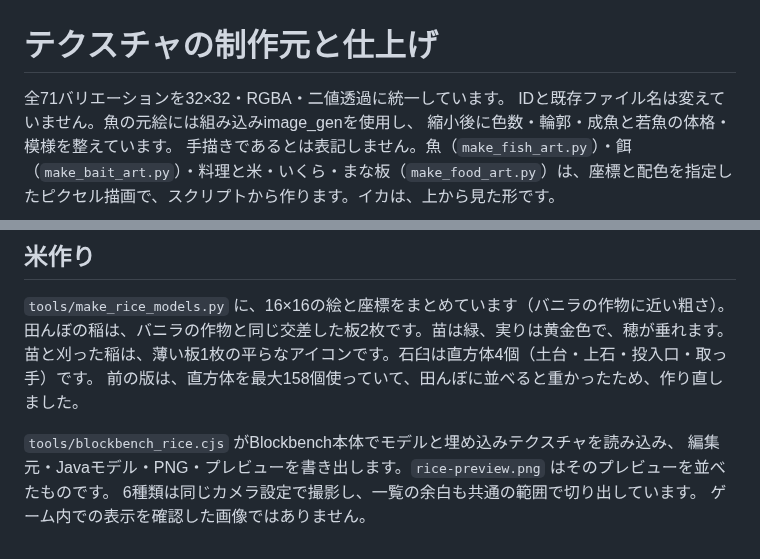
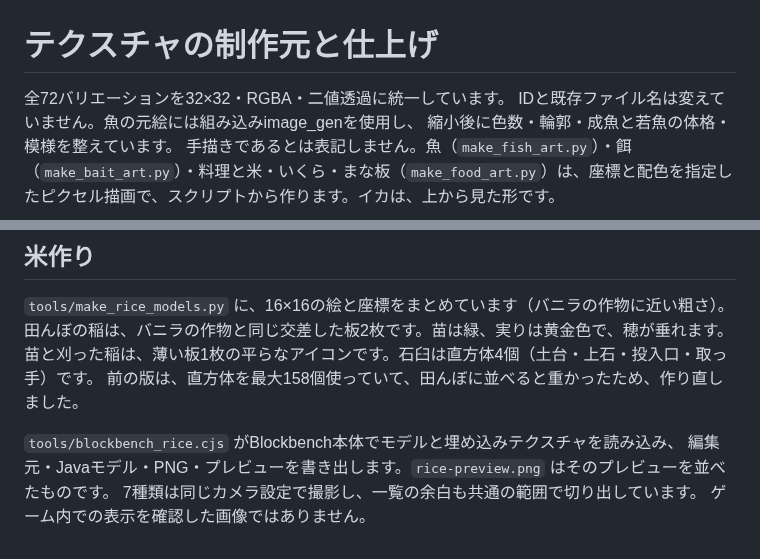
Before and after one commit to hnmt-mc/hnmt-textures, a Markdown page: art/README.md, 2 parts joined by grey strips. GitHub-like rendering.

```diff
--- a/art/README.md
+++ b/art/README.md
@@ -1,6 +1,6 @@
 # テクスチャの制作元と仕上げ
 
-全71バリエーションを32×32・RGBA・二値透過に統一しています。
+全72バリエーションを32×32・RGBA・二値透過に統一しています。
 IDと既存ファイル名は変えていません。魚の元絵には組み込みimage_genを使用し、
 縮小後に色数・輪郭・成魚と若魚の体格・模様を整えています。
 手描きであるとは表記しません。魚（`make_fish_art.py`）・餌（`make_bait_art.py`）・料理と米・いくら・まな板（`make_food_art.py`）は、座標と配色を指定したピクセル描画で、スクリプトから作ります。イカは、上から見た形です。
@@ -53,5 +53,5 @@ IDと既存ファイル名は変えていません。魚の元絵には組み込
 
 `tools/blockbench_rice.cjs` がBlockbench本体でモデルと埋め込みテクスチャを読み込み、
 編集元・Javaモデル・PNG・プレビューを書き出します。`rice-preview.png` はそのプレビューを並べたものです。
-6種類は同じカメラ設定で撮影し、一覧の余白も共通の範囲で切り出しています。
+7種類は同じカメラ設定で撮影し、一覧の余白も共通の範囲で切り出しています。
 ゲーム内での表示を確認した画像ではありません。
```
Also changed, not shown: README.md (+7 -6 lines), art/rice-preview.png, 16 other files.
